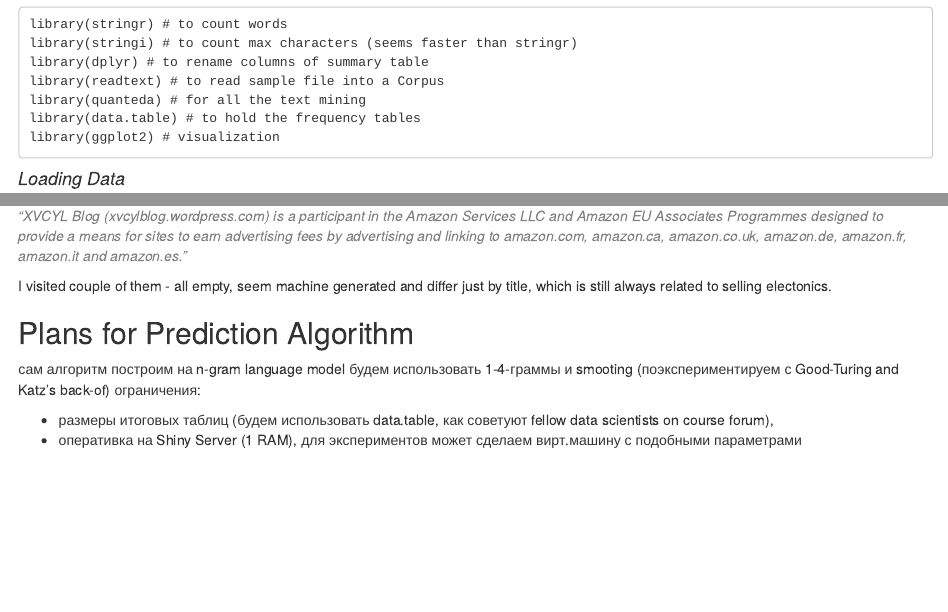
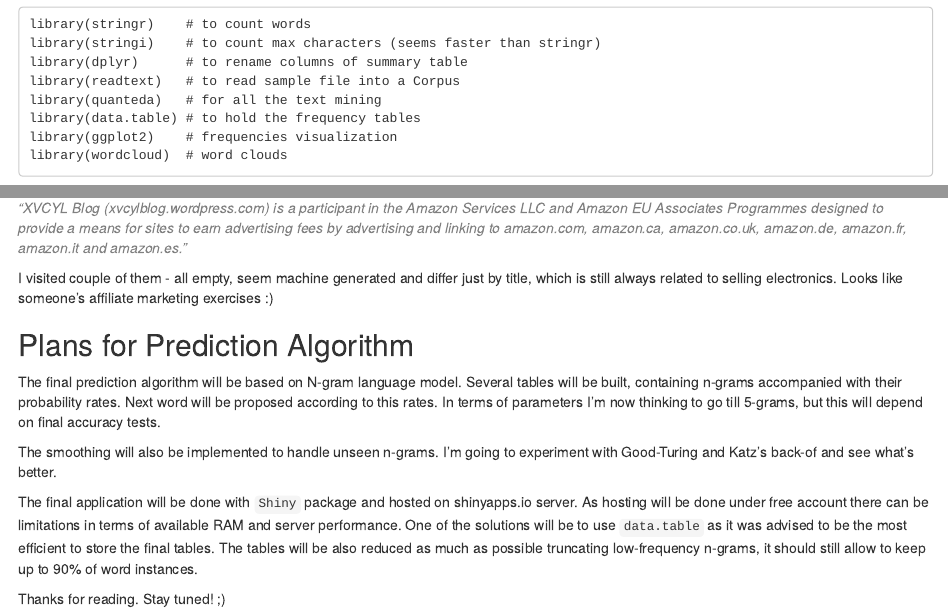
Before and after one commit to t0tem/DS_Capstone_project, an R Markdown document (Milestone_Report.Rmd): the page in a window 1100 px wide, from 540 px down, and a second part further down, joined at a grey line. The pictures show the output file Milestone_Report.html that the author committed with the source, opened offline.

Commit message:
Model plans added. Final version submitted

````diff
--- a/Milestone_Report.Rmd
+++ b/Milestone_Report.Rmd
@@ -45,13 +45,14 @@ The R packages used during analysis are
 
 
 ```{}
-library(stringr) # to count words
-library(stringi) # to count max characters (seems faster than stringr)
-library(dplyr) # to rename columns of summary table
-library(readtext) # to read sample file into a Corpus
-library(quanteda) # for all the text mining
+library(stringr)    # to count words
+library(stringi)    # to count max characters (seems faster than stringr)
+library(dplyr)      # to rename columns of summary table
+library(readtext)   # to read sample file into a Corpus
+library(quanteda)   # for all the text mining
 library(data.table) # to hold the frequency tables
-library(ggplot2) # visualization
+library(ggplot2)    # frequencies visualization
+library(wordcloud)  # word clouds
 ```
 
 
@@ -196,14 +197,20 @@ See examples below:
 "XVCYL Blog (xvcylblog.wordpress.com) is a participant in the Amazon Services LLC and Amazon EU Associates Programmes designed to provide a means for sites to earn advertising fees by advertising and linking to amazon.com, amazon.ca, amazon.co.uk, amazon.de, amazon.fr, amazon.it and amazon.es."_</span>
 
 I visited couple of them - all empty, seem machine generated and differ just by title,
-which is still always related to selling electonics. Looks like someone's affiliate marketing exercises :)
+which is still always related to selling electronics. Looks like someone's affiliate marketing exercises :)
 
 
 ## Plans for Prediction Algorithm
-сам алгоритм построим на n-gram language model
-будем использовать 1-4-граммы и smooting (поэкспериментируем с Good-Turing and
-Katz's back-of)
-ограничения:
 
-* размеры итоговых таблиц (будем использовать data.table, как советуют fellow data scientists on course forum),
-* оперативка на Shiny Server (1 RAM), для экспериментов может сделаем вирт.машину с подобными параметрами
+The final prediction algorithm will be based on N-gram language model.
+Several tables will be built, containing n-grams accompanied with their probability rates. Next word will be proposed according to this rates.  In terms of parameters I'm now thinking to go till 5-grams, but this will depend on final accuracy tests.
+
+The smoothing will also be implemented to handle unseen n-grams. I'm going to experiment with
+Good-Turing and Katz's back-of and see what's better.
+
+The final application will be done with `Shiny` package and hosted on shinyapps.io server.
+As hosting will be done under free account there can be limitations in terms of available RAM and server
+performance. One of the solutions will be to use `data.table` as it was advised to be the most efficient to store the final tables.
+The tables will be also reduced as much as possible truncating low-frequency n-grams, it should still allow to keep up to 90% of word instances.
+
+Thanks for reading. Stay tuned! ;)
````
Also changed, not shown: Milestone_Report.html, Milestone_Report.md, Milestone_Report_files/figure-html/unnamed-chunk-3-1.png (deleted), Milestone_Report_files/figure-html/unnamed-chunk-4-2.png (deleted), Milestone_Report_files/figure-html/unnamed-chunk-6-1.png (deleted), Milestone_Report_files/figure-html/unnamed-chunk-6-2.png (deleted), Milestone_Report_files/figure-html/unnamed-chunk-7-1.png, Milestone_Report_files/figure-html/unnamed-chunk-7-2.png (deleted), Milestone_Report_files/figure-html/unnamed-chunk-8-1.png, 1 other file.
